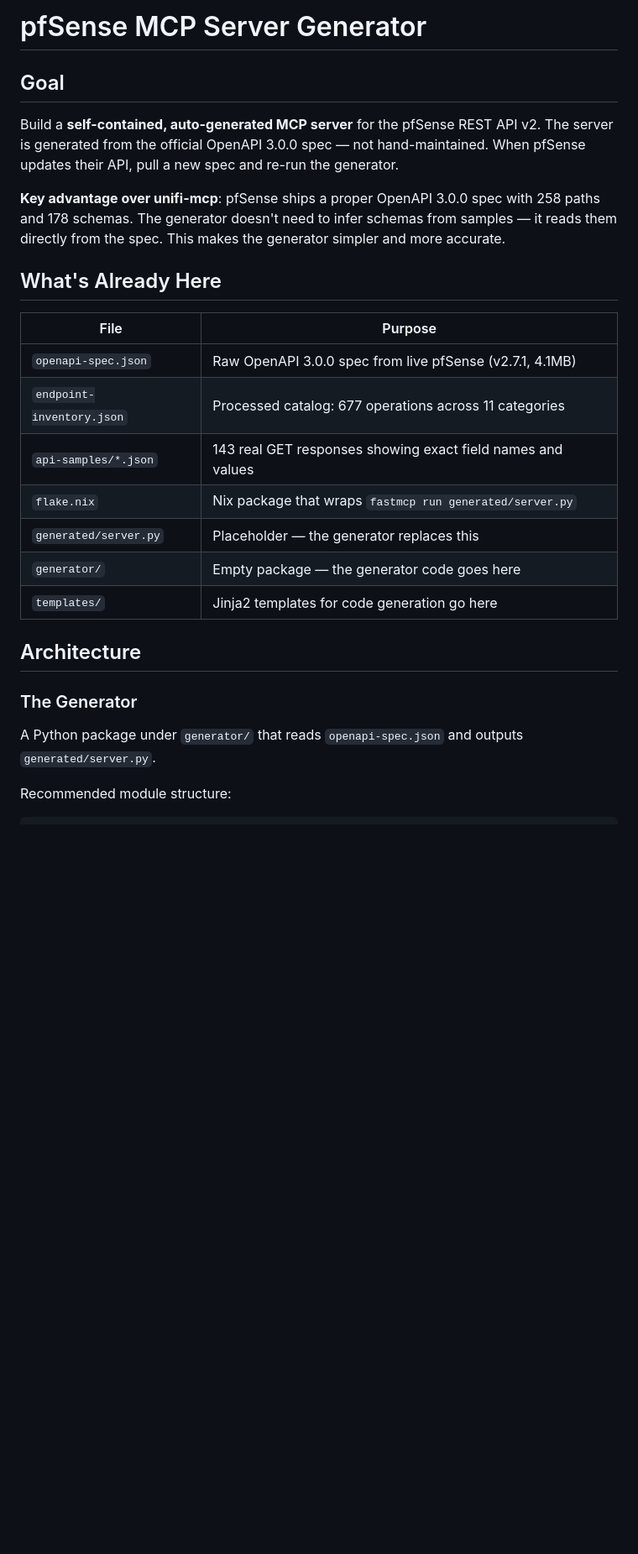
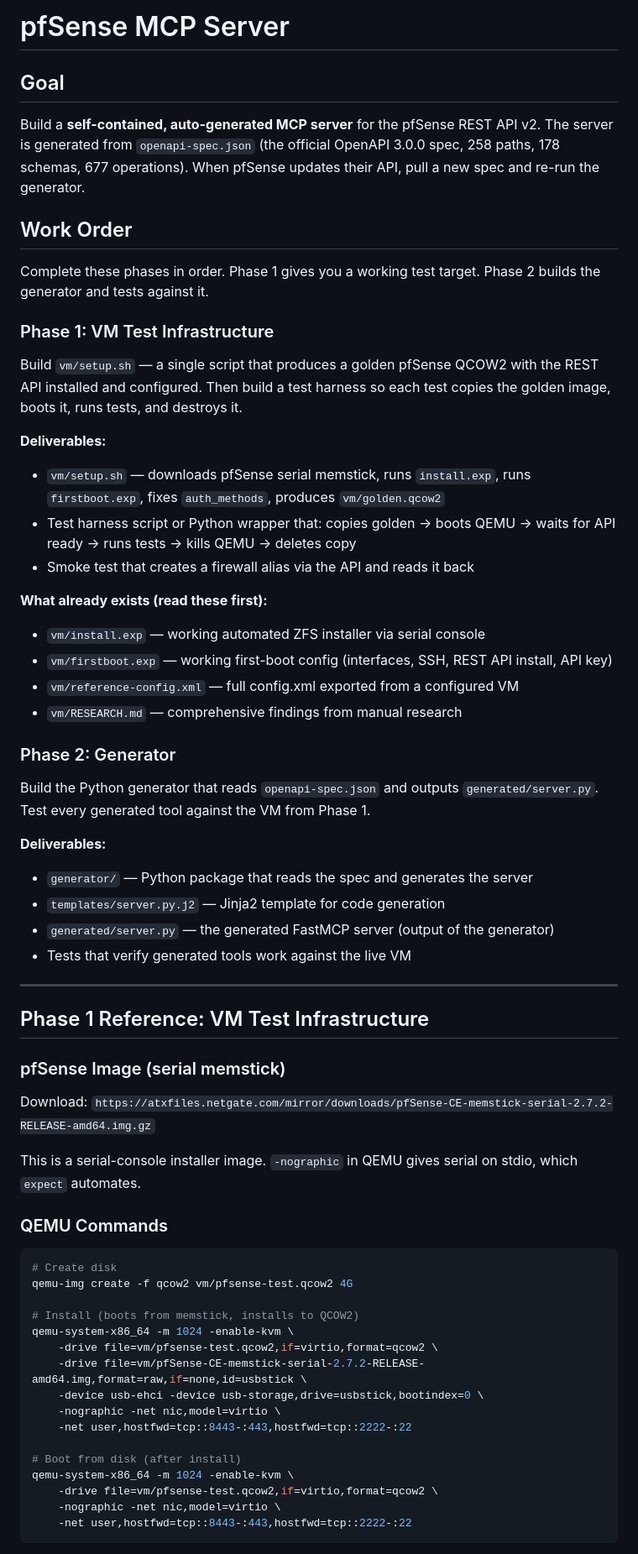
Before and after one commit to abl030/pfsense-mcp, a Markdown page: CLAUDE.md, the part around one of its changes. Shown at 84% size. Drawn GitHub-style; blank space fills up the shorter version.

````diff
--- a/CLAUDE.md
+++ b/CLAUDE.md
@@ -1,27 +1,66 @@
-# pfSense MCP Server Generator
+# pfSense MCP Server
 
 ## Goal
 
-Build a **self-contained, auto-generated MCP server** for the pfSense REST API v2. The server is generated from the official OpenAPI 3.0.0 spec — not hand-maintained. When pfSense updates their API, pull a new spec and re-run the generator.
+Build a **self-contained, auto-generated MCP server** for the pfSense REST API v2. The server is generated from `openapi-spec.json` (the official OpenAPI 3.0.0 spec, 258 paths, 178 schemas, 677 operations). When pfSense updates their API, pull a new spec and re-run the generator.
 
-**Key advantage over unifi-mcp**: pfSense ships a proper OpenAPI 3.0.0 spec with 258 paths and 178 schemas. The generator doesn't need to infer schemas from samples — it reads them directly from the spec. This makes the generator simpler and more accurate.
+## Work Order
 
-## What's Already Here
+Complete these phases in order. Phase 1 gives you a working test target. Phase 2 builds the generator and tests against it.
 
-| File | Purpose |
-|------|---------|
-| `openapi-spec.json` | Raw OpenAPI 3.0.0 spec from live pfSense (v2.7.1, 4.1MB) |
-| `endpoint-inventory.json` | Processed catalog: 677 operations across 11 categories |
-| `api-samples/*.json` | 143 real GET responses showing exact field names and values |
-| `flake.nix` | Nix package that wraps `fastmcp run generated/server.py` |
-| `generated/server.py` | Placeholder — the generator replaces this |
-| `generator/` | Empty package — the generator code goes here |
-| `templates/` | Jinja2 templates for code generation go here |
+### Phase 1: VM Test Infrastructure
 
-## Architecture
+Build `vm/setup.sh` — a single script that produces a golden pfSense QCOW2 with the REST API installed and configured. Then build a test harness so each test copies the golden image, boots it, runs tests, and destroys it.
 
-### The Generator
+**Deliverables:**
+- `vm/setup.sh` — downloads pfSense serial memstick, runs `install.exp`, runs `firstboot.exp`, fixes `auth_methods`, produces `vm/golden.qcow2`
+- Test harness script or Python wrapper that: copies golden → boots QEMU → waits for API ready → runs tests → kills QEMU → deletes copy
+- Smoke test that creates a firewall alias via the API and reads it back
 
-A Python package under `generator/` that reads `openapi-spec.json` and outputs `generated/server.py`.
+**What already exists (read these first):**
+- `vm/install.exp` — working automated ZFS installer via serial console
+- `vm/firstboot.exp` — working first-boot config (interfaces, SSH, REST API install, API key)
+- `vm/reference-config.xml` — full config.xml exported from a configured VM
+- `vm/RESEARCH.md` — comprehensive findings from manual research
 
-Recommended module structure:
+### Phase 2: Generator
+
+Build the Python generator that reads `openapi-spec.json` and outputs `generated/server.py`. Test every generated tool against the VM from Phase 1.
+
+**Deliverables:**
+- `generator/` — Python package that reads the spec and generates the server
+- `templates/server.py.j2` — Jinja2 template for code generation
+- `generated/server.py` — the generated FastMCP server (output of the generator)
+- Tests that verify generated tools work against the live VM
+
+---
+
+## Phase 1 Reference: VM Test Infrastructure
+
+### pfSense Image (serial memstick)
+
+Download: `https://atxfiles.netgate.com/mirror/downloads/pfSense-CE-memstick-serial-2.7.2-RELEASE-amd64.img.gz`
+
+This is a serial-console installer image. `-nographic` in QEMU gives serial on stdio, which `expect` automates.
+
+### QEMU Commands
+
+```bash
+# Create disk
+qemu-img create -f qcow2 vm/pfsense-test.qcow2 4G
+
+# Install (boots from memstick, installs to QCOW2)
+qemu-system-x86_64 -m 1024 -enable-kvm \
+    -drive file=vm/pfsense-test.qcow2,if=virtio,format=qcow2 \
+    -drive file=vm/pfSense-CE-memstick-serial-2.7.2-RELEASE-amd64.img,format=raw,if=none,id=usbstick \
+    -device usb-ehci -device usb-storage,drive=usbstick,bootindex=0 \
+    -nographic -net nic,model=virtio \
+    -net user,hostfwd=tcp::8443-:443,hostfwd=tcp::2222-:22
+
+# Boot from disk (after install)
+qemu-system-x86_64 -m 1024 -enable-kvm \
+    -drive file=vm/pfsense-test.qcow2,if=virtio,format=qcow2 \
+    -nographic -net nic,model=virtio \
+    -net user,hostfwd=tcp::8443-:443,hostfwd=tcp::2222-:22
+```
+
````
Also changed, not shown: other parts of CLAUDE.md (+137 -292 lines).
